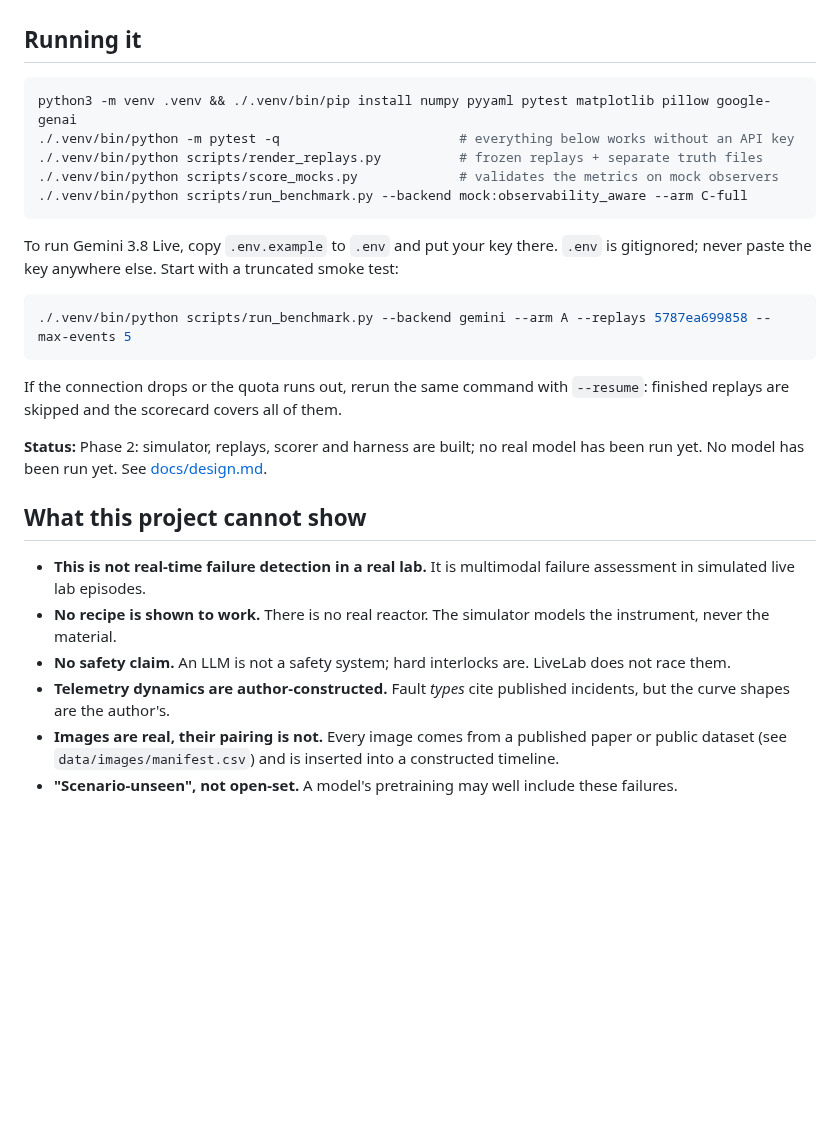
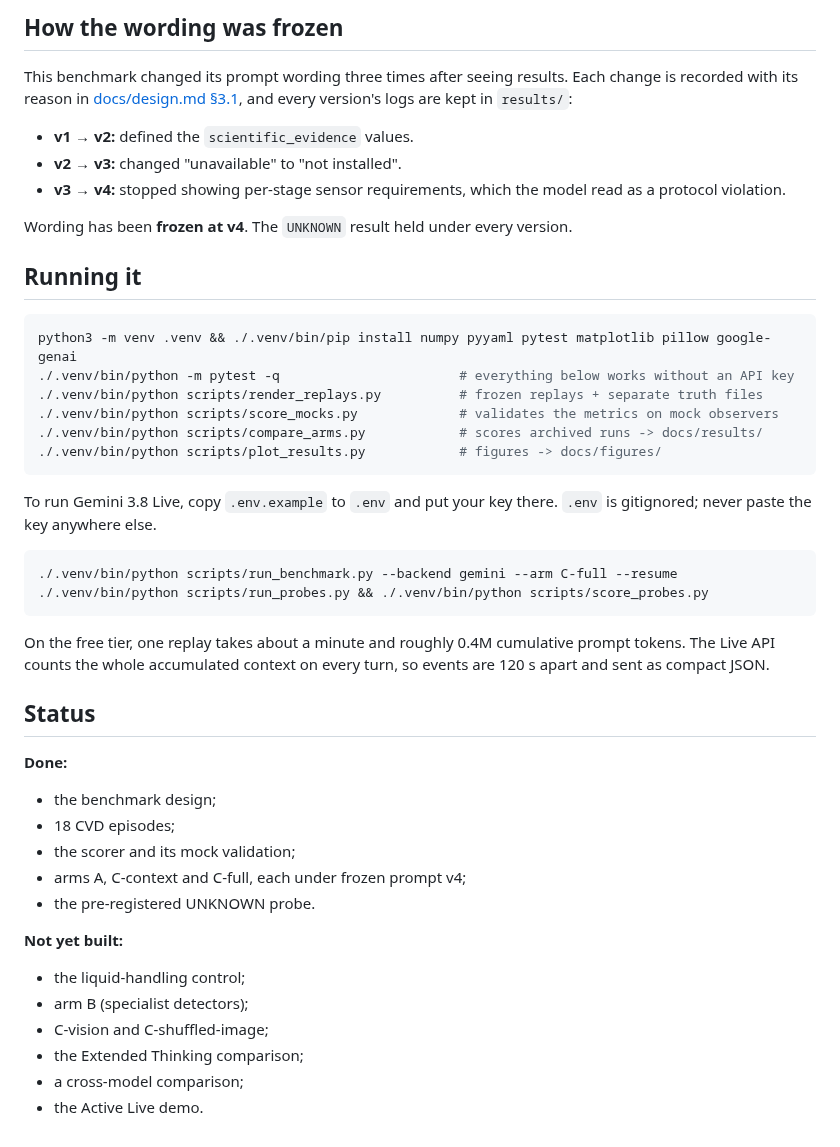
Before and after one commit to dekunsun/livelab, a Markdown page: README.md, the part around one of its changes. Rendered like a GitHub page; blank space fills up the shorter version.

````diff
--- a/README.md
+++ b/README.md
@@ -34,3 +92,15 @@ current sensors actually support, and what remains unknowable during a physical
+## How the wording was frozen
+
+This benchmark changed its prompt wording three times after seeing results. Each change is recorded
+with its reason in [docs/design.md §3.1](docs/design.md), and every version's logs are kept in
+`results/`:
+
+- **v1 → v2:** defined the `scientific_evidence` values.
+- **v2 → v3:** changed "unavailable" to "not installed".
+- **v3 → v4:** stopped showing per-stage sensor requirements, which the model read as a protocol
+  violation.
+
+Wording has been **frozen at v4**. The `UNKNOWN` result held under every version.
 
 ## Running it
 
@@ -39,31 +109,35 @@ python3 -m venv .venv && ./.venv/bin/pip install numpy pyyaml pytest matplotlib
 ./.venv/bin/python -m pytest -q                       # everything below works without an API key
 ./.venv/bin/python scripts/render_replays.py          # frozen replays + separate truth files
 ./.venv/bin/python scripts/score_mocks.py             # validates the metrics on mock observers
-./.venv/bin/python scripts/run_benchmark.py --backend mock:observability_aware --arm C-full
+./.venv/bin/python scripts/compare_arms.py            # scores archived runs -> docs/results/
+./.venv/bin/python scripts/plot_results.py            # figures -> docs/figures/
 ```
 
 To run Gemini 3.8 Live, copy `.env.example` to `.env` and put your key there. `.env` is gitignored;
-never paste the key anywhere else. Start with a truncated smoke test:
+never paste the key anywhere else.
 
 ```bash
-./.venv/bin/python scripts/run_benchmark.py --backend gemini --arm A --replays 5787ea699858 --max-events 5
+./.venv/bin/python scripts/run_benchmark.py --backend gemini --arm C-full --resume
+./.venv/bin/python scripts/run_probes.py && ./.venv/bin/python scripts/score_probes.py
 ```
 
-If the connection drops or the quota runs out, rerun the same command with `--resume`: finished
-replays are skipped and the scorecard covers all of them.
+On the free tier, one replay takes about a minute and roughly 0.4M cumulative prompt tokens. The
+Live API counts the whole accumulated context on every turn, so events are 120 s apart and sent as
+compact JSON.
 
-**Status:** Phase 2: simulator, replays, scorer and harness are built; no real model has been run yet. No model has been run yet. See [docs/design.md](docs/design.md).
+## Status
 
-## What this project cannot show
+**Done:**
+- the benchmark design;
+- 18 CVD episodes;
+- the scorer and its mock validation;
+- arms A, C-context and C-full, each under frozen prompt v4;
+- the pre-registered UNKNOWN probe.
 
-- **This is not real-time failure detection in a real lab.** It is multimodal failure assessment
-  in simulated live lab episodes.
-- **No recipe is shown to work.** There is no real reactor. The simulator models the instrument,
-  never the material.
-- **No safety claim.** An LLM is not a safety system; hard interlocks are. LiveLab does not race
-  them.
-- **Telemetry dynamics are author-constructed.** Fault *types* cite published incidents, but the
-  curve shapes are the author's.
-- **Images are real, their pairing is not.** Every image comes from a published paper or public
-  dataset (see `data/images/manifest.csv`) and is inserted into a constructed timeline.
-- **"Scenario-unseen", not open-set.** A model's pretraining may well include these failures.
+**Not yet built:**
+- the liquid-handling control;
+- arm B (specialist detectors);
+- C-vision and C-shuffled-image;
+- the Extended Thinking comparison;
+- a cross-model comparison;
+- the Active Live demo.
````
Also changed, not shown: other parts of README.md (+78 -20 lines), docs/figures/arms.png (added), docs/figures/probe.png (added), docs/figures/unknown.png (added), 1 other file.
